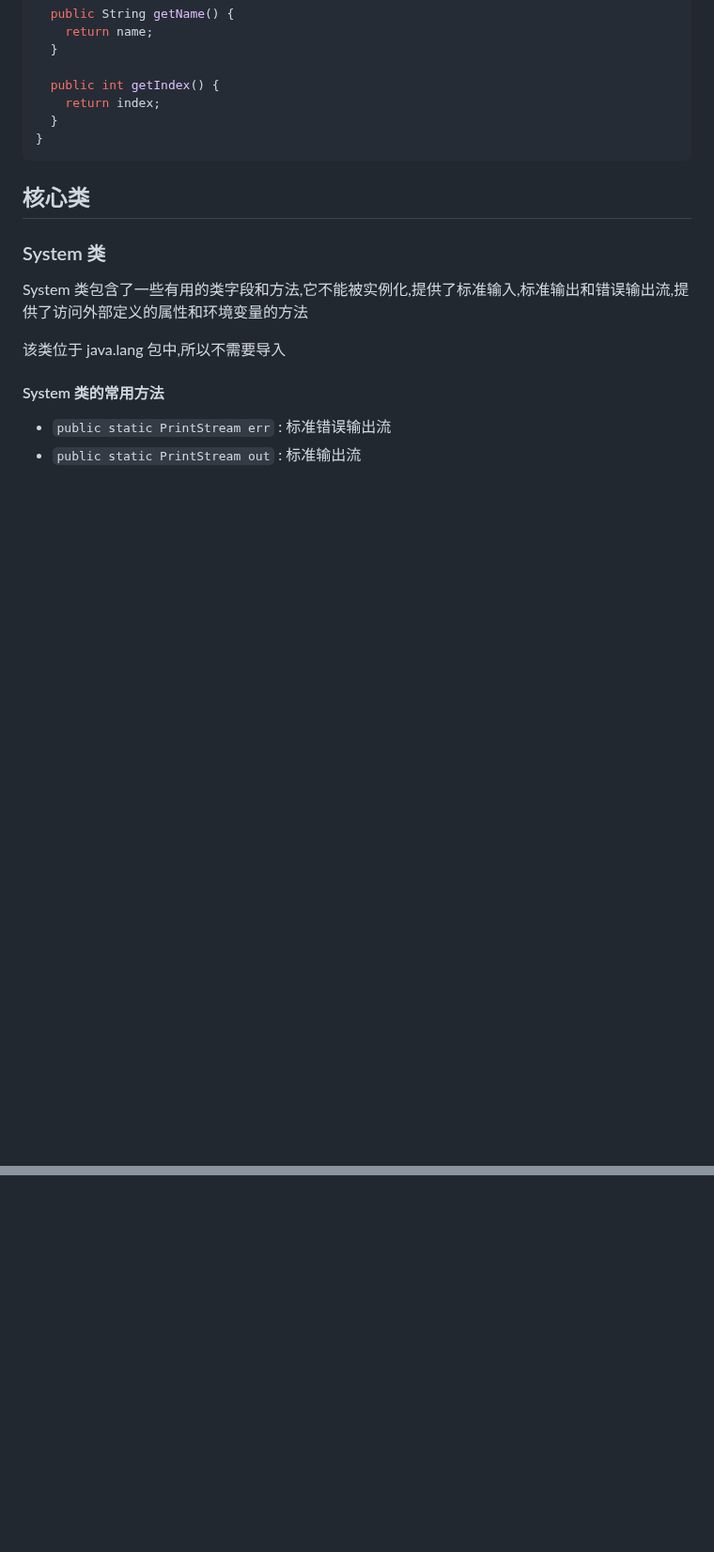
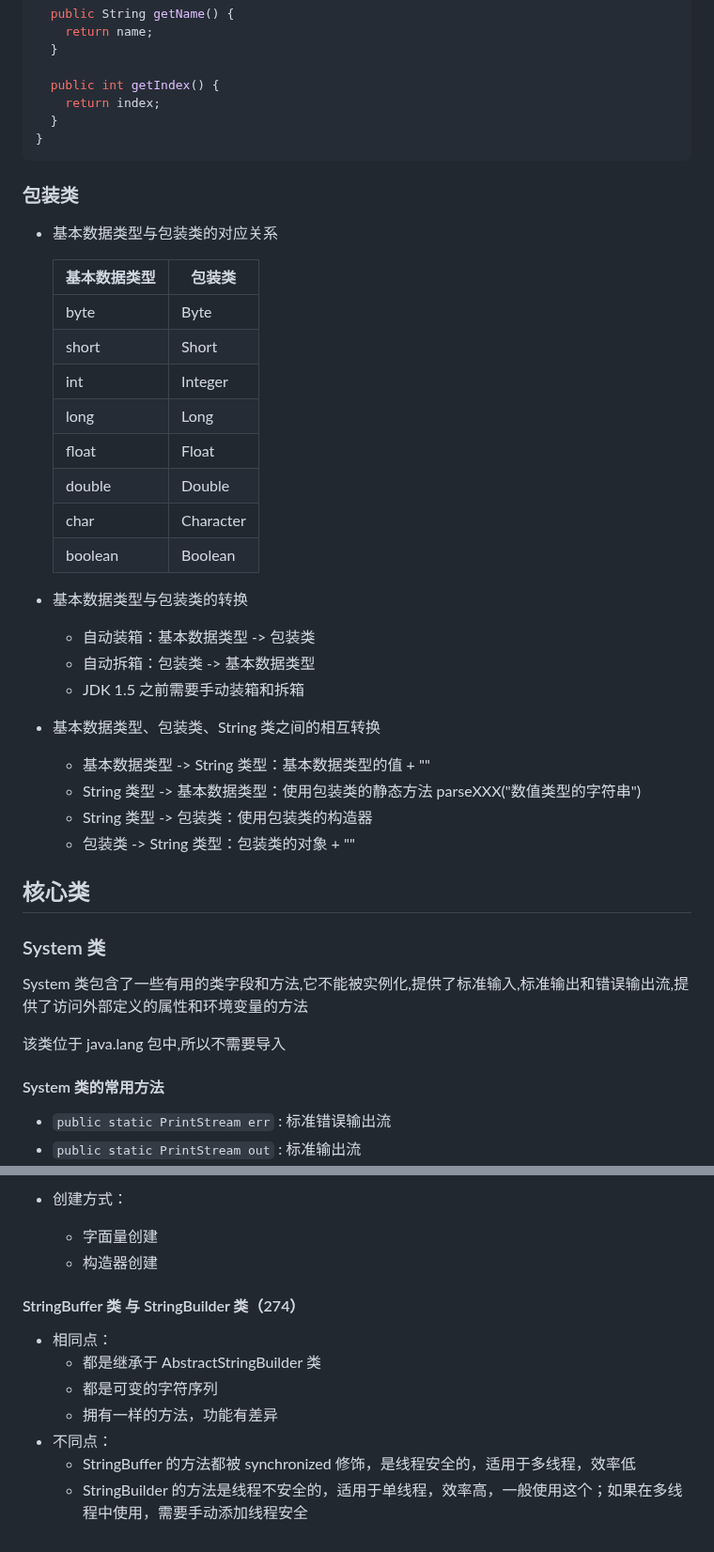
Before and after one commit to 3000-codes/ABC, a Markdown page: java/readme.md, 2 parts joined by grey strips. Shown at 94% size. Drawn GitHub-style; blank space fills up the shorter version.

````diff
--- a/java/readme.md
+++ b/java/readme.md
@@ -652,6 +652,31 @@ public enum Week {
 }
 ```
 
+### 包装类
+
+- 基本数据类型与包装类的对应关系
+
+  | 基本数据类型 | 包装类    |
+  | ------------ | --------- |
+  | byte         | Byte      |
+  | short        | Short     |
+  | int          | Integer   |
+  | long         | Long      |
+  | float        | Float     |
+  | double       | Double    |
+  | char         | Character |
+  | boolean      | Boolean   |
+
+- 基本数据类型与包装类的转换
+  - 自动装箱：基本数据类型 -> 包装类
+  - 自动拆箱：包装类 -> 基本数据类型
+  - JDK 1.5 之前需要手动装箱和拆箱
+- 基本数据类型、包装类、String 类之间的相互转换
+  - 基本数据类型 -> String 类型：基本数据类型的值 + ""
+  - String 类型 -> 基本数据类型：使用包装类的静态方法 parseXXX("数值类型的字符串")
+  - String 类型 -> 包装类：使用包装类的构造器
+  - 包装类 -> String 类型：包装类的对象 + ""
+
 ## 核心类
 
 ### System 类
@@ -749,0 +825,13 @@ double d = Math.random(); //返回带正号的double值,大于等于0.0且小于
+- 创建方式：
+  - 字面量创建
+  - 构造器创建
+
+#### StringBuffer 类 与 StringBuilder 类（274）
+
+- 相同点：
+  - 都是继承于 AbstractStringBuilder 类
+  - 都是可变的字符序列
+  - 拥有一样的方法，功能有差异
+- 不同点：
+  - StringBuffer 的方法都被 synchronized 修饰，是线程安全的，适用于多线程，效率低
+  - StringBuilder 的方法是线程不安全的，适用于单线程，效率高，一般使用这个；如果在多线程中使用，需要手动添加线程安全
````
Also changed, not shown: other parts of java/readme.md (+50 -0 lines), java/note.md (+210 -187 lines), java/problems.md (added, +17 -0 lines).
